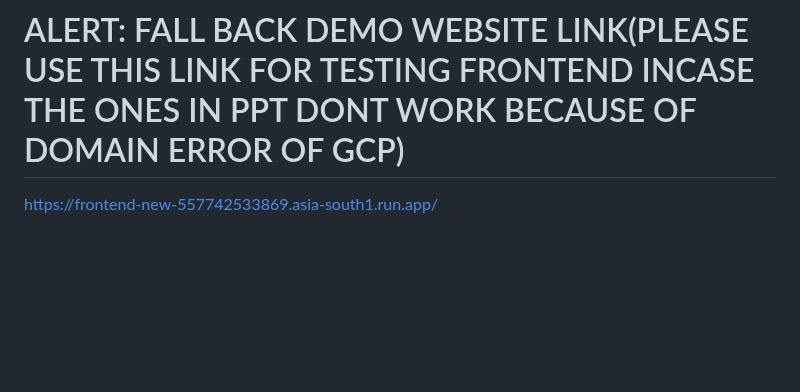
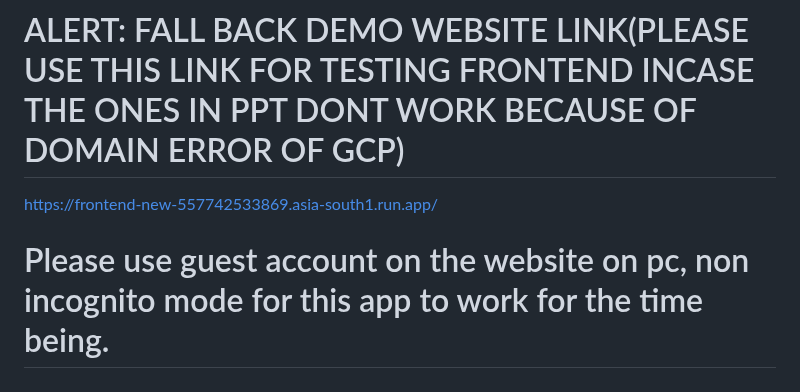
Before and after one commit to crunchydosa123/ProjectKaarigar, a Markdown page: README.md, the part around the change. Rendered like a GitHub page; blank space fills up the shorter version.

```diff
--- a/README.md
+++ b/README.md
@@ -413,3 +413,4 @@ We empower artisans by:
 # ALERT: FALL BACK DEMO WEBSITE LINK(PLEASE USE THIS LINK FOR TESTING FRONTEND INCASE THE ONES IN PPT DONT WORK BECAUSE OF DOMAIN ERROR OF GCP)
 
 https://frontend-new-557742533869.asia-south1.run.app/
+# Please use guest account on the website on pc, non incognito mode for this app to work for the time being.
```
